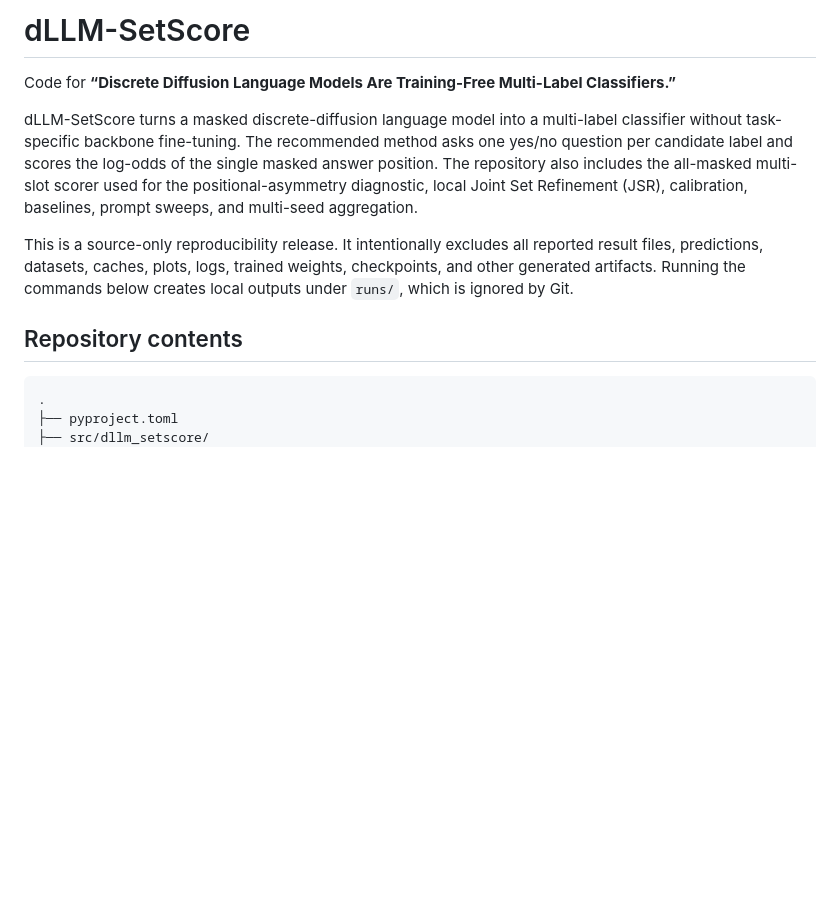
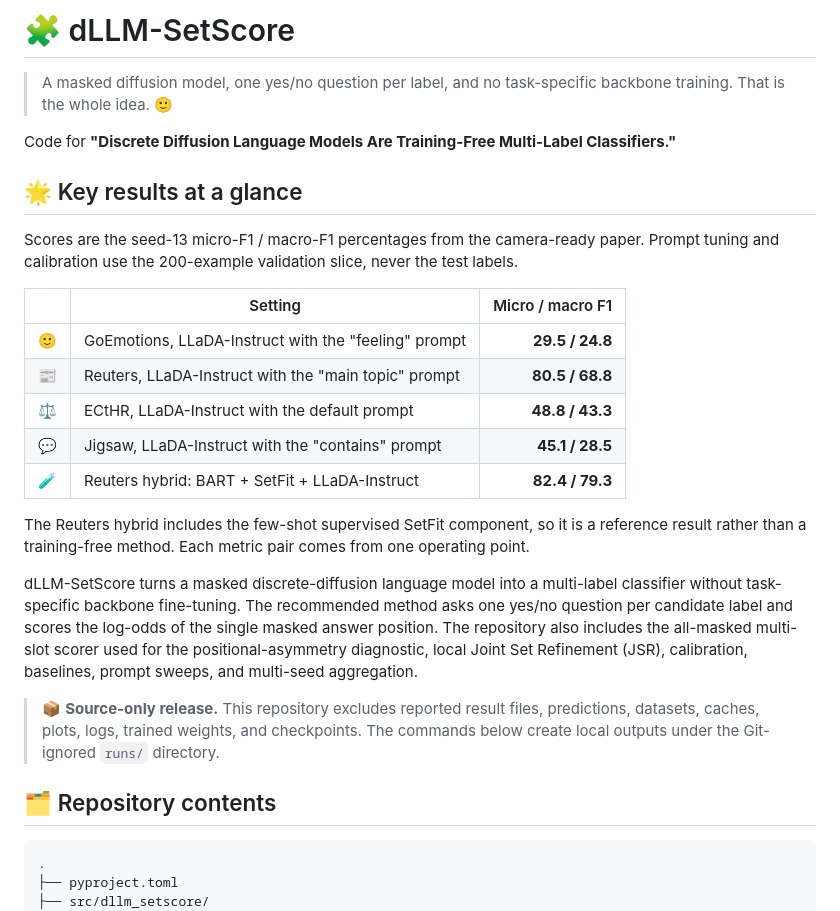
Before and after one commit to misterpawan/multilabel-classification-dllm-paper, a Markdown page: README.md, the part around one of its changes. Drawn GitHub-style; blank space fills up the shorter version.

Commit message:
Make README results easier to scan

````diff
--- a/README.md
+++ b/README.md
@@ -1,7 +1,28 @@
-# dLLM-SetScore
+# 🧩 dLLM-SetScore
 
-Code for **“Discrete Diffusion Language Models Are Training-Free Multi-Label
-Classifiers.”**
+> A masked diffusion model, one yes/no question per label, and no
+> task-specific backbone training. That is the whole idea. 🙂
+
+Code for **"Discrete Diffusion Language Models Are Training-Free Multi-Label
+Classifiers."**
+
+## 🌟 Key results at a glance
+
+Scores are the seed-13 micro-F1 / macro-F1 percentages from the camera-ready
+paper. Prompt tuning and calibration use the 200-example validation slice,
+never the test labels.
+
+| | Setting | Micro / macro F1 |
+|---|---|---:|
+| 🙂 | GoEmotions, LLaDA-Instruct with the "feeling" prompt | **29.5 / 24.8** |
+| 📰 | Reuters, LLaDA-Instruct with the "main topic" prompt | **80.5 / 68.8** |
+| ⚖️ | ECtHR, LLaDA-Instruct with the default prompt | **48.8 / 43.3** |
+| 💬 | Jigsaw, LLaDA-Instruct with the "contains" prompt | **45.1 / 28.5** |
+| 🧪 | Reuters hybrid: BART + SetFit + LLaDA-Instruct | **82.4 / 79.3** |
+
+The Reuters hybrid includes the few-shot supervised SetFit component, so it is
+a reference result rather than a training-free method. Each metric pair comes
+from one operating point.
 
 dLLM-SetScore turns a masked discrete-diffusion language model into a
 multi-label classifier without task-specific backbone fine-tuning. The
@@ -11,12 +32,12 @@ all-masked multi-slot scorer used for the positional-asymmetry diagnostic,
 local Joint Set Refinement (JSR), calibration, baselines, prompt sweeps, and
 multi-seed aggregation.
 
-This is a source-only reproducibility release. It intentionally excludes all
-reported result files, predictions, datasets, caches, plots, logs, trained
-weights, checkpoints, and other generated artifacts. Running the commands
-below creates local outputs under `runs/`, which is ignored by Git.
+> 📦 **Source-only release.** This repository excludes reported result files,
+> predictions, datasets, caches, plots, logs, trained weights, and checkpoints.
+> The commands below create local outputs under the Git-ignored `runs/`
+> directory.
 
-## Repository contents
+## 🗂️ Repository contents
 
 ```text
 .
````
Also changed, not shown: other parts of README.md (+8 -8 lines).
